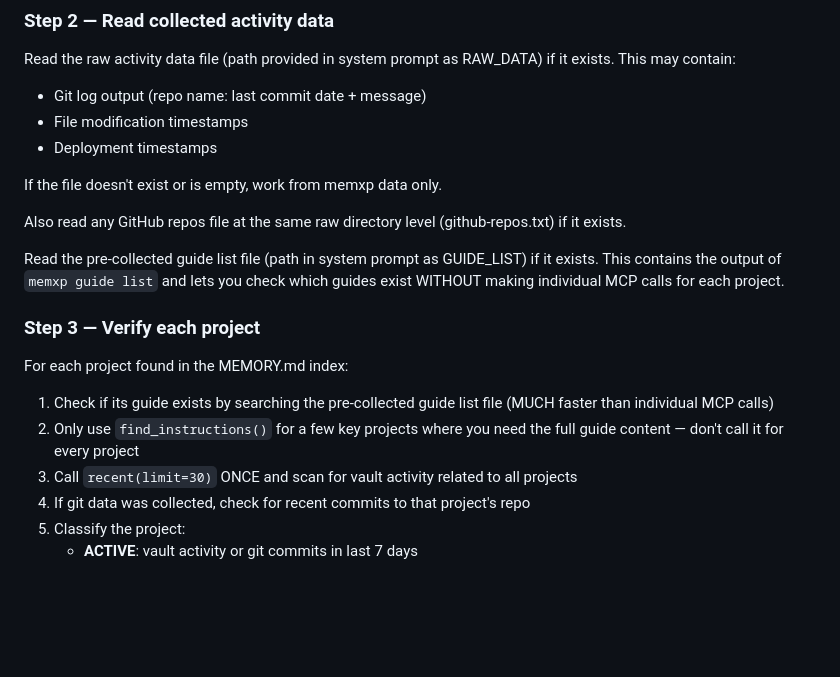
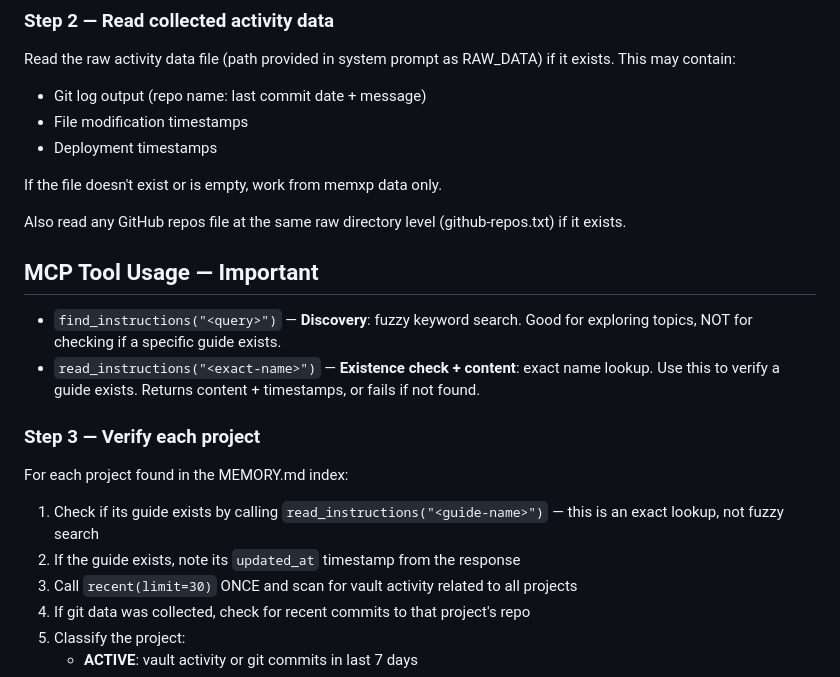
Before and after one commit to pwchiefy/memxp, a Markdown page: audit/prompts/project-activity.md, the part around the change. Rendered like a GitHub page; blank space fills up the shorter version.

```diff
--- a/audit/prompts/project-activity.md
+++ b/audit/prompts/project-activity.md
@@ -21,14 +21,16 @@ If the file doesn't exist or is empty, work from memxp data only.
 
 Also read any GitHub repos file at the same raw directory level (github-repos.txt) if it exists.
 
-Read the pre-collected guide list file (path in system prompt as GUIDE_LIST) if it exists.
-This contains the output of `memxp guide list` and lets you check which guides exist WITHOUT making individual MCP calls for each project.
+## MCP Tool Usage — Important
+
+- `find_instructions("<query>")` — **Discovery**: fuzzy keyword search. Good for exploring topics, NOT for checking if a specific guide exists.
+- `read_instructions("<exact-name>")` — **Existence check + content**: exact name lookup. Use this to verify a guide exists. Returns content + timestamps, or fails if not found.
 
 ### Step 3 — Verify each project
 
 For each project found in the MEMORY.md index:
-1. Check if its guide exists by searching the pre-collected guide list file (MUCH faster than individual MCP calls)
-2. Only use `find_instructions()` for a few key projects where you need the full guide content — don't call it for every project
+1. Check if its guide exists by calling `read_instructions("<guide-name>")` — this is an exact lookup, not fuzzy search
+2. If the guide exists, note its `updated_at` timestamp from the response
 3. Call `recent(limit=30)` ONCE and scan for vault activity related to all projects
 4. If git data was collected, check for recent commits to that project's repo
 5. Classify the project:
```
Also changed, not shown: audit/prompts/knowledge-health.md (+13 -7 lines).
